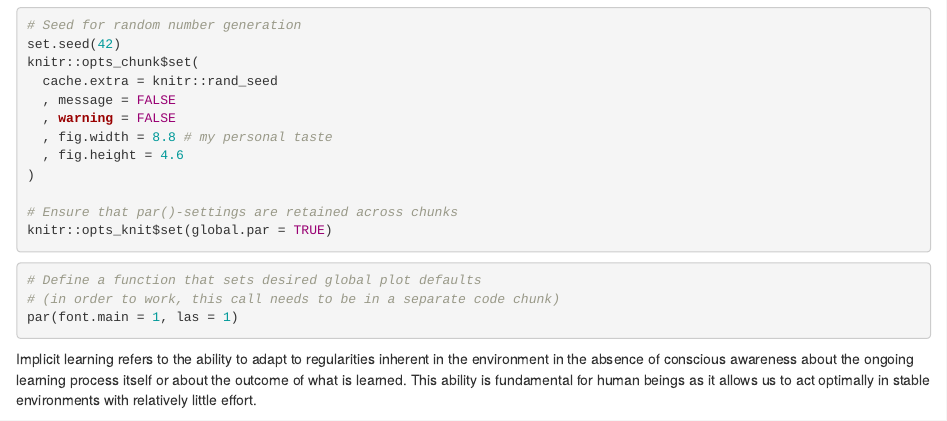
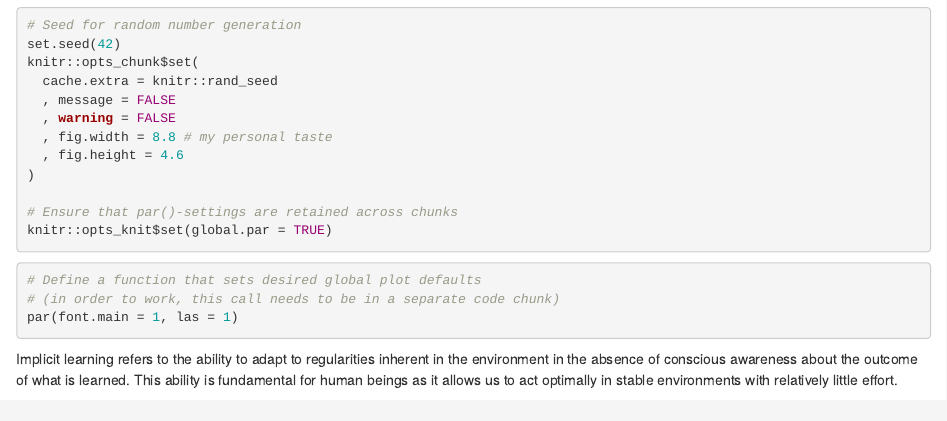
Before and after one commit to crsh/my-first-repository, an R Markdown document (manuscript.Rmd): the page in a window 1100 px wide, from 430 px down. Rendered offline with R 4.5, knitr and Pandoc, with nearby package versions; some code elsewhere in the file could not run offline; a font, style sheet, LaTeX package, included part or bibliography that could not be used is replaced or left out.

Commit message:
Update manuscript.Rmd

````diff
--- a/manuscript.Rmd
+++ b/manuscript.Rmd
@@ -78,7 +78,7 @@ knitr::opts_knit$set(global.par = TRUE)
 par(font.main = 1, las = 1)
 ```
 
-Implicit learning refers to the ability to adapt to regularities inherent in the environment in the absence of conscious awareness about the ongoing learning process itself or about the outcome of what is learned.
+Implicit learning refers to the ability to adapt to regularities inherent in the environment in the absence of conscious awareness about the outcome of what is learned.
 This ability is fundamental for human beings as it allows us to act optimally in stable environments with relatively little effort.
 
 One of the most frequently utilized paradigms in the field of implicit learning is the serial reaction time task (SRTT) originating from @nissen_attentional_1987.
````
